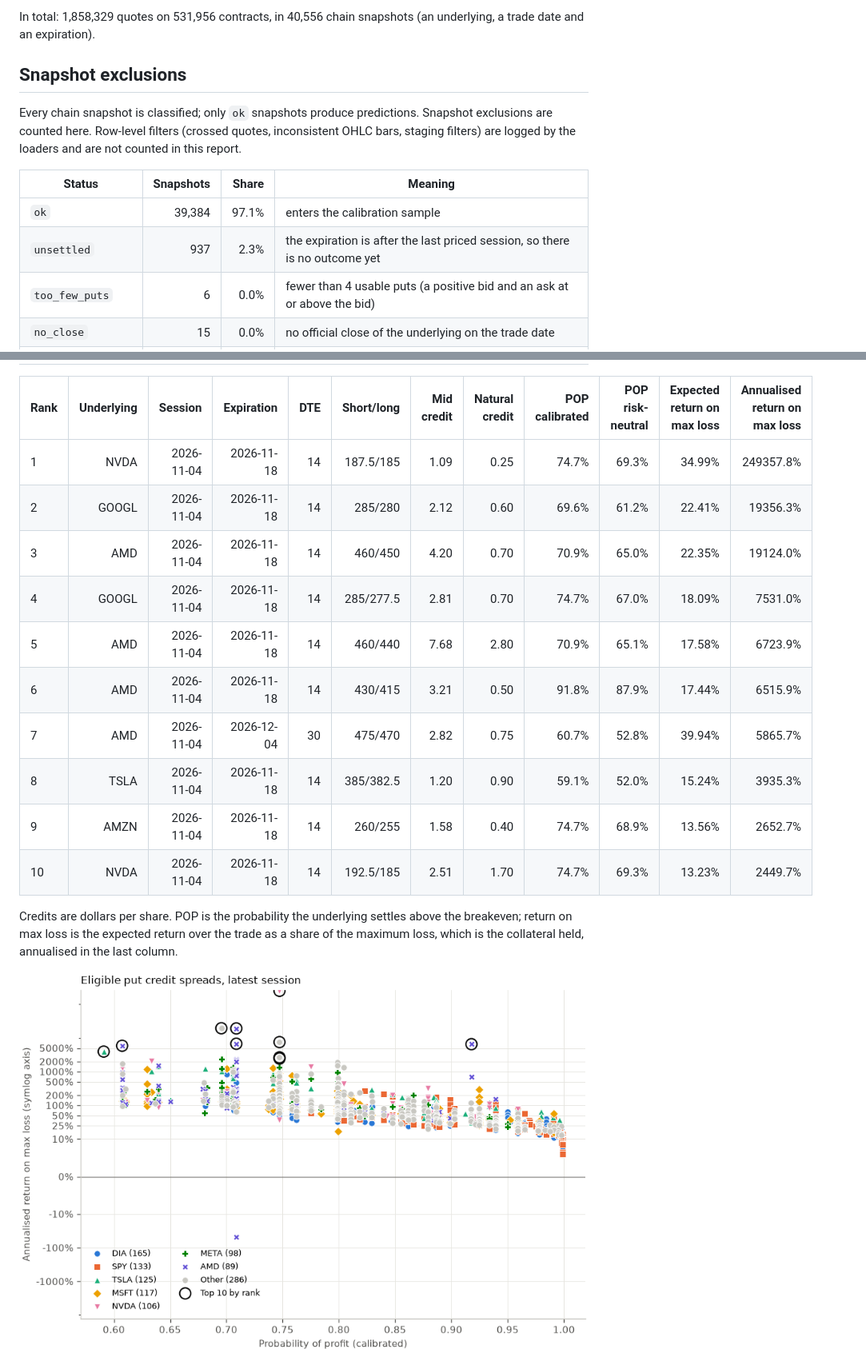
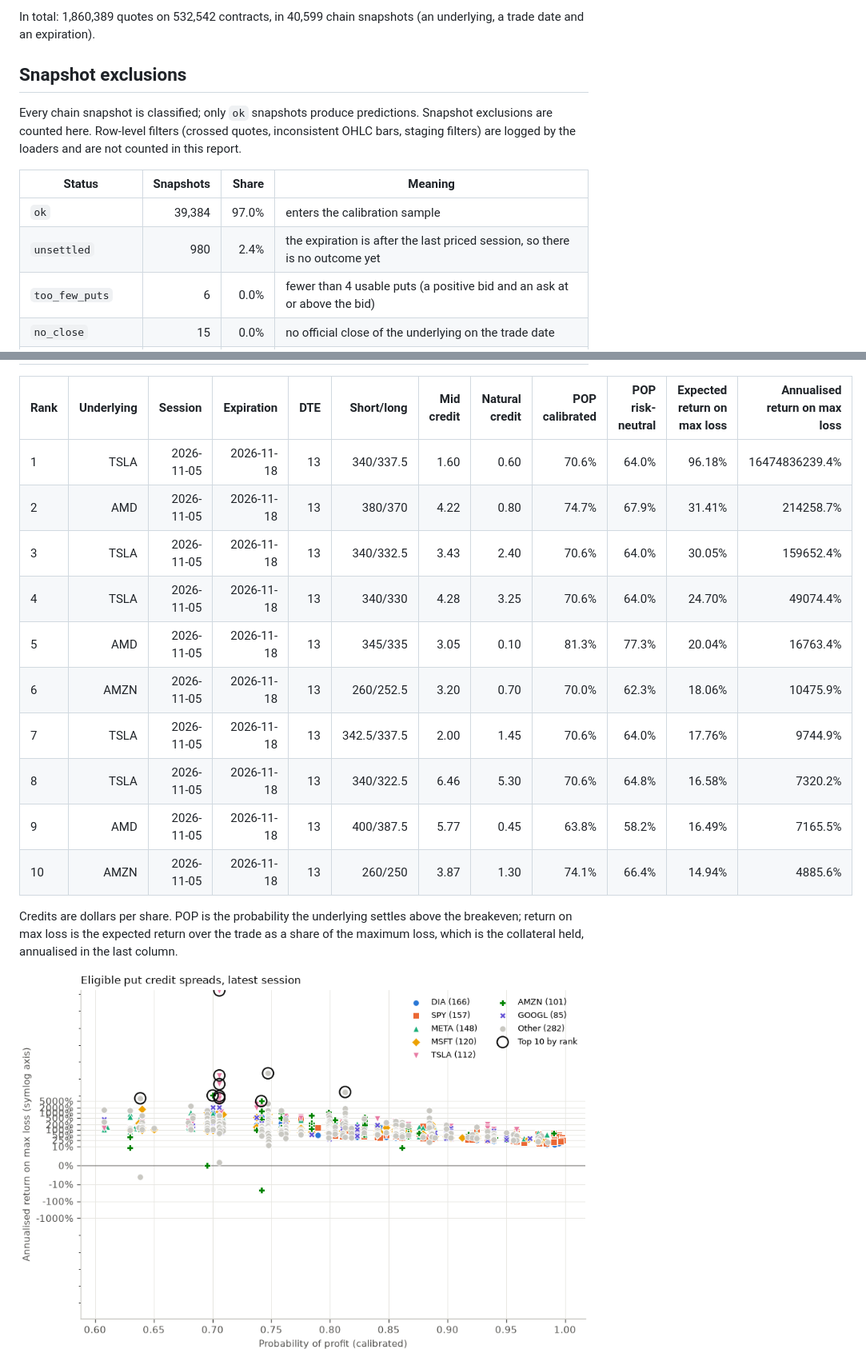
Before and after one commit to tomanathan/options-analytics-platform, a Markdown page: docs/results.md, 2 parts joined by grey strips. Shown at 80% size. Drawn GitHub-style; pictures changed too: docs/img/spread_scores.png.

Commit message:
chore(results): nightly refresh through 2026-11-05

```diff
--- a/docs/results.md
+++ b/docs/results.md
@@ -20,5 +20,5 @@ Source: the `gold` schema of the DuckDB file built by dbt; spreads are scored as
 
-In total: 1,858,329 quotes on 531,956 contracts, in 40,556 chain snapshots (an underlying, a trade date and an expiration).
+In total: 1,860,389 quotes on 532,542 contracts, in 40,599 chain snapshots (an underlying, a trade date and an expiration).
 
 ## Snapshot exclusions
 
@@ -26,8 +26,8 @@ Every chain snapshot is classified; only `ok` snapshots produce predictions. Sna
 
 | Status | Snapshots | Share | Meaning |
 | --- | ---: | ---: | --- |
-| `ok` | 39,384 | 97.1% | enters the calibration sample |
-| `unsettled` | 937 | 2.3% | the expiration is after the last priced session, so there is no outcome yet |
+| `ok` | 39,384 | 97.0% | enters the calibration sample |
+| `unsettled` | 980 | 2.4% | the expiration is after the last priced session, so there is no outcome yet |
 | `too_few_puts` | 6 | 0.0% | fewer than 4 usable puts (a positive bid and an ask at or above the bid) |
 | `no_close` | 15 | 0.0% | no official close of the underlying on the trade date |
 | `split_in_window` | 214 | 0.5% | a split between the trade date and settlement (closes are unadjusted) |
@@ -140,16 +140,16 @@ Fill: natural (long legs at the ask, short legs at the bid); target 35 days to e
 
 | Rank | Underlying | Session | Expiration | DTE | Short/long | Mid credit | Natural credit | POP calibrated | POP risk-neutral | Expected return on max loss | Annualised return on max loss |
 | --- | ---: | ---: | ---: | ---: | ---: | ---: | ---: | ---: | ---: | ---: | ---: |
-| 1 | NVDA | 2026-11-04 | 2026-11-18 | 14 | 187.5/185 | 1.09 | 0.25 | 74.7% | 69.3% | 34.99% | 249357.8% |
-| 2 | GOOGL | 2026-11-04 | 2026-11-18 | 14 | 285/280 | 2.12 | 0.60 | 69.6% | 61.2% | 22.41% | 19356.3% |
-| 3 | AMD | 2026-11-04 | 2026-11-18 | 14 | 460/450 | 4.20 | 0.70 | 70.9% | 65.0% | 22.35% | 19124.0% |
-| 4 | GOOGL | 2026-11-04 | 2026-11-18 | 14 | 285/277.5 | 2.81 | 0.70 | 74.7% | 67.0% | 18.09% | 7531.0% |
-| 5 | AMD | 2026-11-04 | 2026-11-18 | 14 | 460/440 | 7.68 | 2.80 | 70.9% | 65.1% | 17.58% | 6723.9% |
-| 6 | AMD | 2026-11-04 | 2026-11-18 | 14 | 430/415 | 3.21 | 0.50 | 91.8% | 87.9% | 17.44% | 6515.9% |
-| 7 | AMD | 2026-11-04 | 2026-12-04 | 30 | 475/470 | 2.82 | 0.75 | 60.7% | 52.8% | 39.94% | 5865.7% |
-| 8 | TSLA | 2026-11-04 | 2026-11-18 | 14 | 385/382.5 | 1.20 | 0.90 | 59.1% | 52.0% | 15.24% | 3935.3% |
-| 9 | AMZN | 2026-11-04 | 2026-11-18 | 14 | 260/255 | 1.58 | 0.40 | 74.7% | 68.9% | 13.56% | 2652.7% |
-| 10 | NVDA | 2026-11-04 | 2026-11-18 | 14 | 192.5/185 | 2.51 | 1.70 | 74.7% | 69.3% | 13.23% | 2449.7% |
+| 1 | TSLA | 2026-11-05 | 2026-11-18 | 13 | 340/337.5 | 1.60 | 0.60 | 70.6% | 64.0% | 96.18% | 16474836239.4% |
+| 2 | AMD | 2026-11-05 | 2026-11-18 | 13 | 380/370 | 4.22 | 0.80 | 74.7% | 67.9% | 31.41% | 214258.7% |
+| 3 | TSLA | 2026-11-05 | 2026-11-18 | 13 | 340/332.5 | 3.43 | 2.40 | 70.6% | 64.0% | 30.05% | 159652.4% |
+| 4 | TSLA | 2026-11-05 | 2026-11-18 | 13 | 340/330 | 4.28 | 3.25 | 70.6% | 64.0% | 24.70% | 49074.4% |
+| 5 | AMD | 2026-11-05 | 2026-11-18 | 13 | 345/335 | 3.05 | 0.10 | 81.3% | 77.3% | 20.04% | 16763.4% |
+| 6 | AMZN | 2026-11-05 | 2026-11-18 | 13 | 260/252.5 | 3.20 | 0.70 | 70.0% | 62.3% | 18.06% | 10475.9% |
+| 7 | TSLA | 2026-11-05 | 2026-11-18 | 13 | 342.5/337.5 | 2.00 | 1.45 | 70.6% | 64.0% | 17.76% | 9744.9% |
+| 8 | TSLA | 2026-11-05 | 2026-11-18 | 13 | 340/322.5 | 6.46 | 5.30 | 70.6% | 64.8% | 16.58% | 7320.2% |
+| 9 | AMD | 2026-11-05 | 2026-11-18 | 13 | 400/387.5 | 5.77 | 0.45 | 63.8% | 58.2% | 16.49% | 7165.5% |
+| 10 | AMZN | 2026-11-05 | 2026-11-18 | 13 | 260/250 | 3.87 | 1.30 | 74.1% | 66.4% | 14.94% | 4885.6% |
 
 Credits are dollars per share. POP is the probability the underlying settles above the breakeven; return on max loss is the expected return over the trade as a share of the maximum loss, which is the collateral held, annualised in the last column.
 
```
Also changed, not shown: other parts of docs/results.md (+43 -43 lines), README.md (+3 -3 lines).
